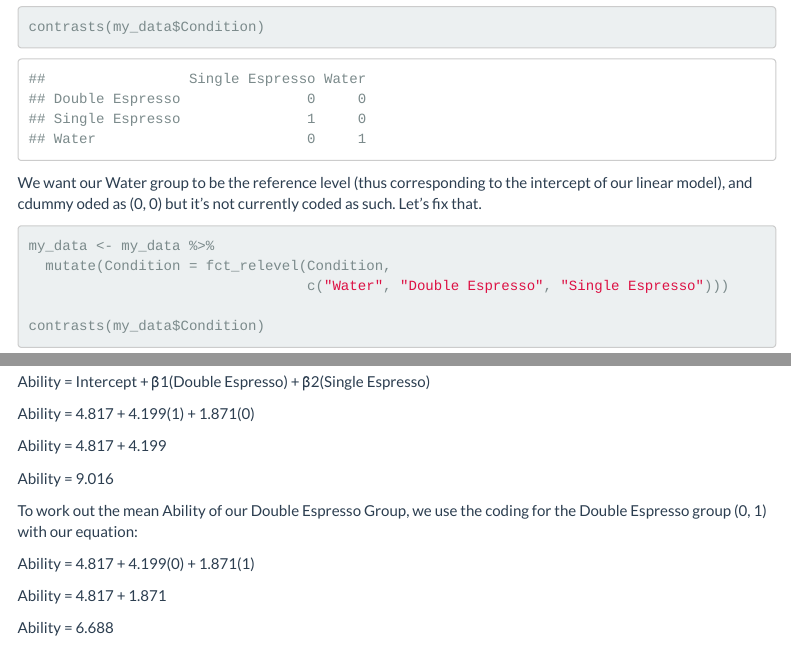
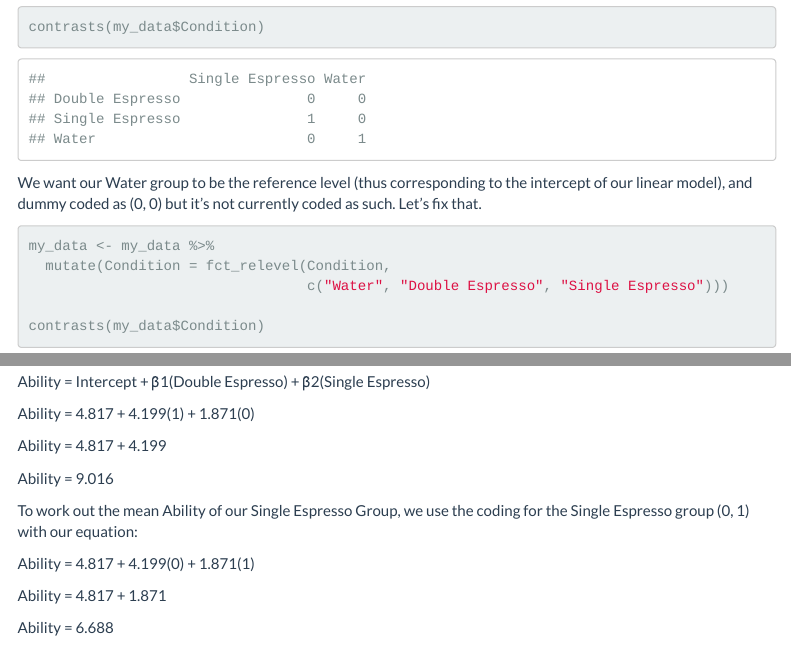
Before and after one commit to dannagifford/Wk4-12_glm_anova_pt2, an R Markdown document (script/12_glm_anova_pt2.Rmd): the page in a window 1100 px wide, from 6240 px down, and a second part further down, joined at a grey line. The pictures show the output file knitted_workshop/12_glm_anova_pt2.html that the author committed with the source, opened offline; menus at the side of the page are left out.

Commit message:
fix typos

````diff
--- a/script/12_glm_anova_pt2.Rmd
+++ b/script/12_glm_anova_pt2.Rmd
@@ -153,7 +153,7 @@ Let's check how our Condition factor is currently coded in terms of its contrast
 contrasts(my_data$Condition)
 ```
 
-We want our Water group to be the reference level (thus corresponding to the intercept of our linear model), and cdummy oded as (0, 0) but it's not currently coded as such. Let's fix that.
+We want our Water group to be the reference level (thus corresponding to the intercept of our linear model), and dummy coded as (0, 0) but it's not currently coded as such. Let's fix that.
 
 ```{r}
 my_data <- my_data %>%
@@ -182,7 +182,7 @@ Ability = 4.817 + 4.199
 
 Ability = 9.016
 
-To work out the mean Ability of our Double Espresso Group, we use the coding for the Double Espresso group (0, 1) with our equation:
+To work out the mean Ability of our Single Espresso Group, we use the coding for the Single Espresso group (0, 1) with our equation:
 
 Ability = 4.817 + 4.199(0) + 1.871(1)
 
````
Also changed, not shown: knitted_workshop/12_glm_anova_pt2.html.
